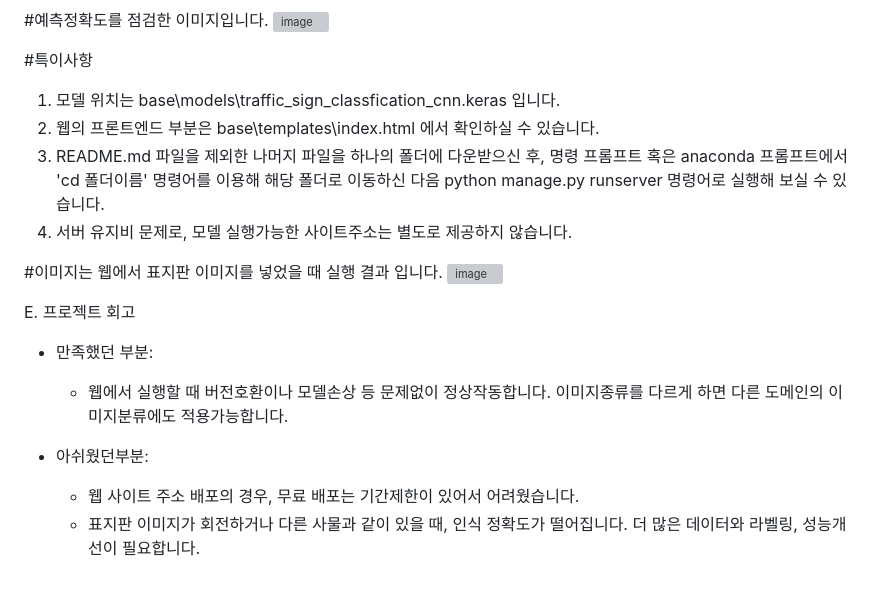
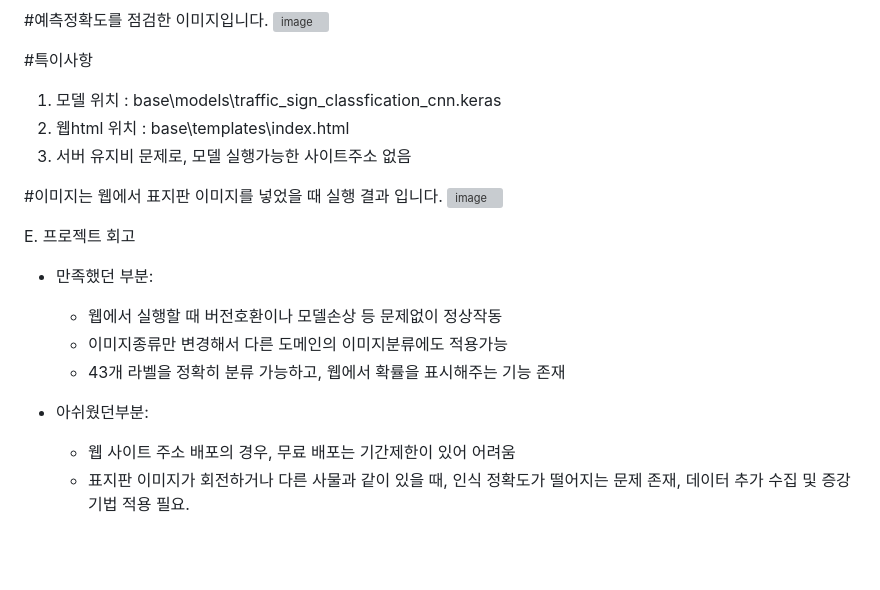
Before and after one commit to jasonandre/speed_detector, a Markdown page: README.md, the part around the change. Drawn GitHub-style; blank space fills up the shorter version; grey boxes are pictures that could not be loaded.

Commit message:
Update README.md
어투 다듬어 정리

```diff
--- a/README.md
+++ b/README.md
@@ -70,10 +70,9 @@ D. 프로젝트 진행단계
 
 
 #특이사항
- 1. 모델 위치는 base\models\traffic_sign_classfication_cnn.keras 입니다.
- 2. 웹의 프론트엔드 부분은 base\templates\index.html 에서 확인하실 수 있습니다.
- 3. README.md 파일을 제외한 나머지 파일을 하나의 폴더에 다운받으신 후, 명령 프롬프트 혹은 anaconda 프롬프트에서 'cd 폴더이름' 명령어를 이용해 해당 폴더로 이동하신 다음 python manage.py runserver 명령어로 실행해 보실 수 있습니다.
- 4. 서버 유지비 문제로, 모델 실행가능한 사이트주소는 별도로 제공하지 않습니다.
+ 1. 모델 위치 : base\models\traffic_sign_classfication_cnn.keras
+ 2. 웹html 위치 : base\templates\index.html
+ 3. 서버 유지비 문제로, 모델 실행가능한 사이트주소 없음
 
 
 
@@ -88,8 +87,10 @@ D. 프로젝트 진행단계
 
 E. 프로젝트 회고
 - 만족했던 부분:
-   - 웹에서 실행할 때 버전호환이나 모델손상 등 문제없이 정상작동합니다. 이미지종류를 다르게 하면 다른 도메인의 이미지분류에도 적용가능합니다.
+   - 웹에서 실행할 때 버전호환이나 모델손상 등 문제없이 정상작동
+   - 이미지종류만 변경해서 다른 도메인의 이미지분류에도 적용가능
+   - 43개 라벨을 정확히 분류 가능하고, 웹에서 확률을 표시해주는 기능 존재
 
 - 아쉬웠던부분:
-   - 웹 사이트 주소 배포의 경우, 무료 배포는 기간제한이 있어서 어려웠습니다.
-   - 표지판 이미지가 회전하거나 다른 사물과 같이 있을 때, 인식 정확도가 떨어집니다. 더 많은 데이터와 라벨링, 성능개선이 필요합니다.
+   - 웹 사이트 주소 배포의 경우, 무료 배포는 기간제한이 있어 어려움
+   - 표지판 이미지가 회전하거나 다른 사물과 같이 있을 때, 인식 정확도가 떨어지는 문제 존재, 데이터 추가 수집 및 증강 기법 적용 필요.
```
